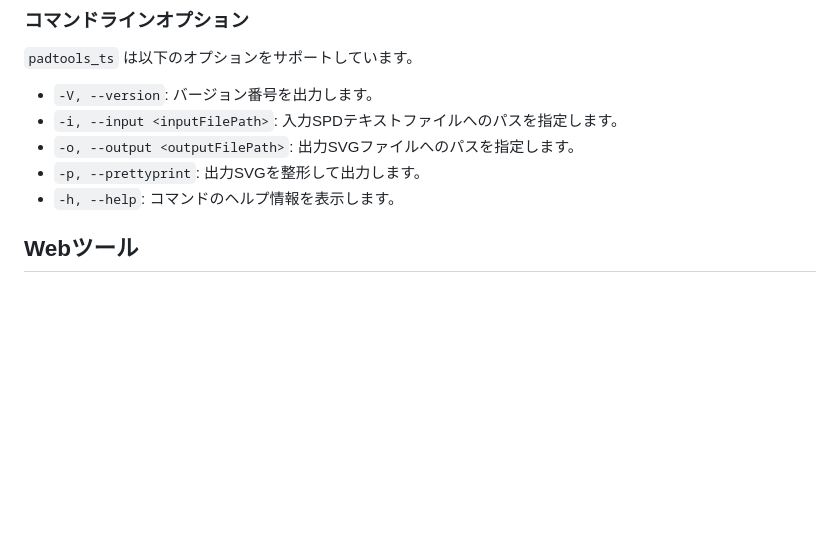
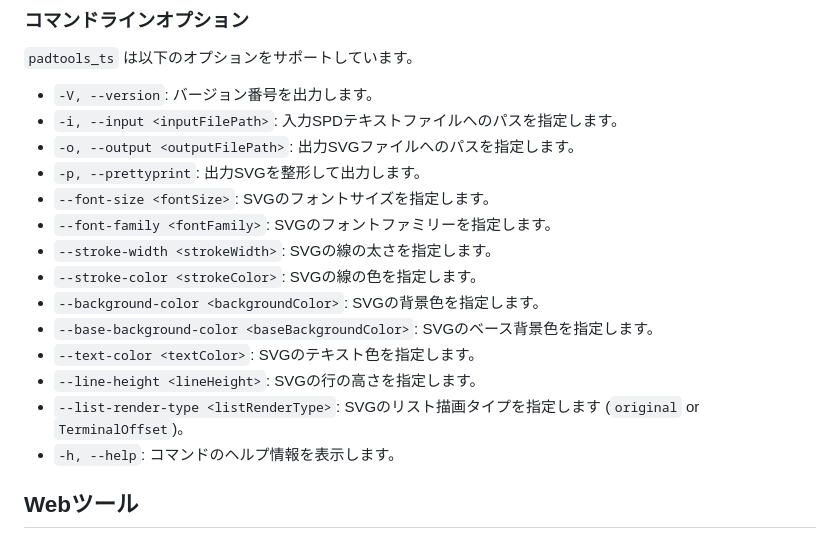
Before and after one commit to steelpipe75/padtools_ts, a Markdown page: README.md, the part around the change. Drawn GitHub-style; blank space fills up the shorter version.

Commit message:
docs: Update CLI options in README.md

```diff
--- a/README.md
+++ b/README.md
@@ -64,6 +64,15 @@ npm run start -- -i sample_input.spd -o sample_output.svg
 *   `-i, --input <inputFilePath>`: 入力SPDテキストファイルへのパスを指定します。
 *   `-o, --output <outputFilePath>`: 出力SVGファイルへのパスを指定します。
 *   `-p, --prettyprint`: 出力SVGを整形して出力します。
+*   `--font-size <fontSize>`: SVGのフォントサイズを指定します。
+*   `--font-family <fontFamily>`: SVGのフォントファミリーを指定します。
+*   `--stroke-width <strokeWidth>`: SVGの線の太さを指定します。
+*   `--stroke-color <strokeColor>`: SVGの線の色を指定します。
+*   `--background-color <backgroundColor>`: SVGの背景色を指定します。
+*   `--base-background-color <baseBackgroundColor>`: SVGのベース背景色を指定します。
+*   `--text-color <textColor>`: SVGのテキスト色を指定します。
+*   `--line-height <lineHeight>`: SVGの行の高さを指定します。
+*   `--list-render-type <listRenderType>`: SVGのリスト描画タイプを指定します (`original` or `TerminalOffset`)。
 *   `-h, --help`: コマンドのヘルプ情報を表示します。
 
 ## Webツール
```
